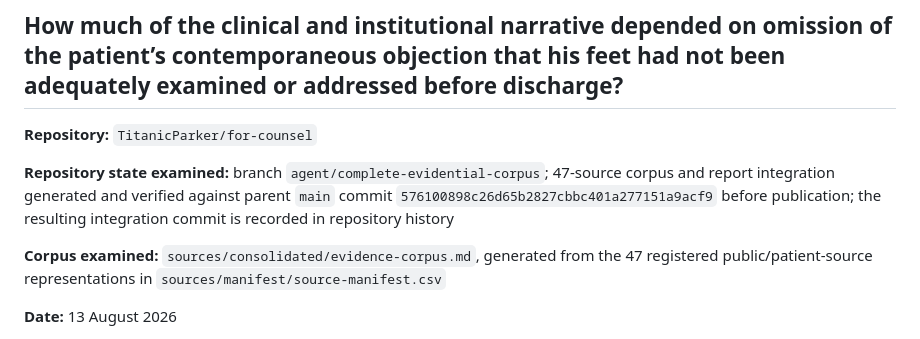
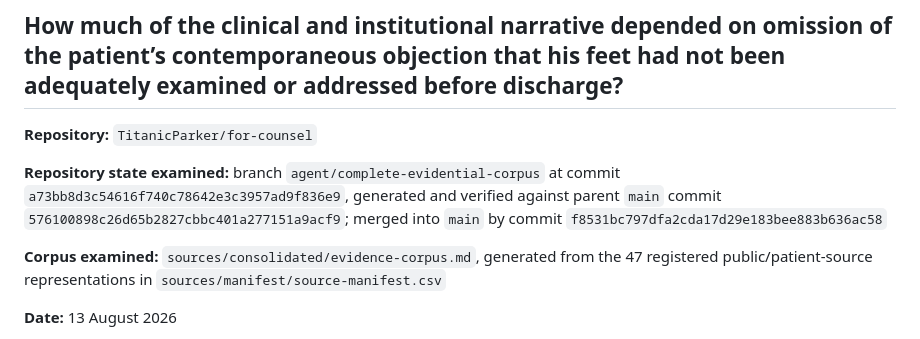
Before and after one commit to TitanicParker/for-counsel, a Markdown page: analysis/supporting/RESTORED_FOOT_PROTEST_DEPENDENCY_AUDIT_2026-08-13.md, the part around the change. Rendered like a GitHub page.

Commit message:
Record exact dependency-audit repository state

```diff
--- a/analysis/supporting/RESTORED_FOOT_PROTEST_DEPENDENCY_AUDIT_2026-08-13.md
+++ b/analysis/supporting/RESTORED_FOOT_PROTEST_DEPENDENCY_AUDIT_2026-08-13.md
@@ -4,7 +4,7 @@
 
 **Repository:** `TitanicParker/for-counsel`
 
-**Repository state examined:** branch `agent/complete-evidential-corpus`; 47-source corpus and report integration generated and verified against parent `main` commit `576100898c26d65b2827cbbc401a277151a9acf9` before publication; the resulting integration commit is recorded in repository history
+**Repository state examined:** branch `agent/complete-evidential-corpus` at commit `a73bb8d3c54616f740c78642e3c3957ad9f836e9`, generated and verified against parent `main` commit `576100898c26d65b2827cbbc401a277151a9acf9`; merged into `main` by commit `f8531bc797dfa2cda17d29e183bee883b636ac58`
 
 **Corpus examined:** `sources/consolidated/evidence-corpus.md`, generated from the 47 registered public/patient-source representations in `sources/manifest/source-manifest.csv`
 
```
